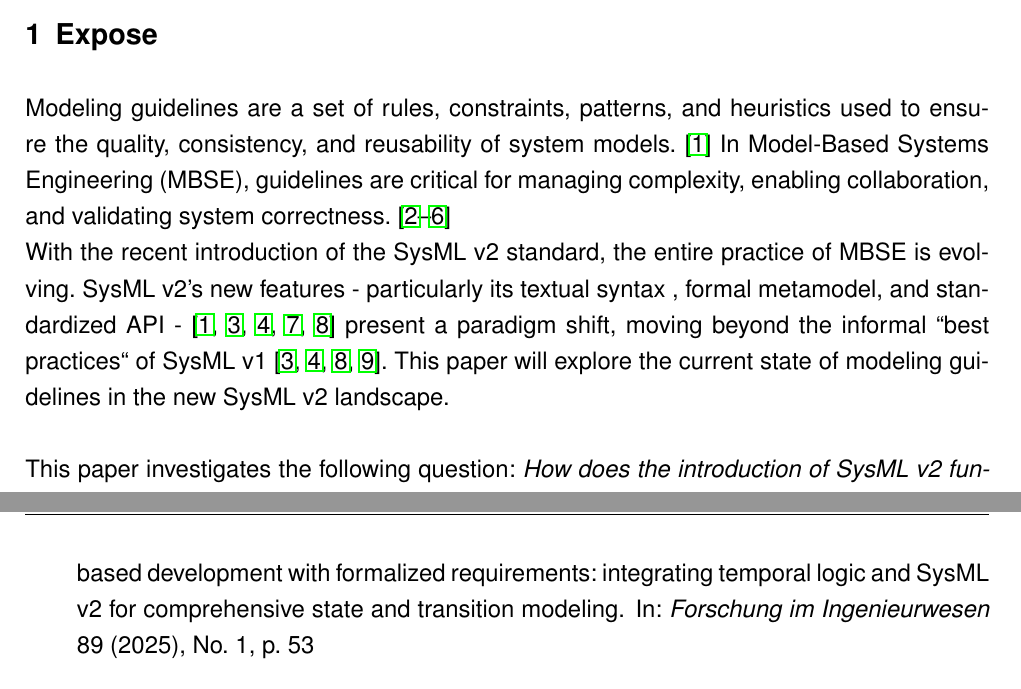
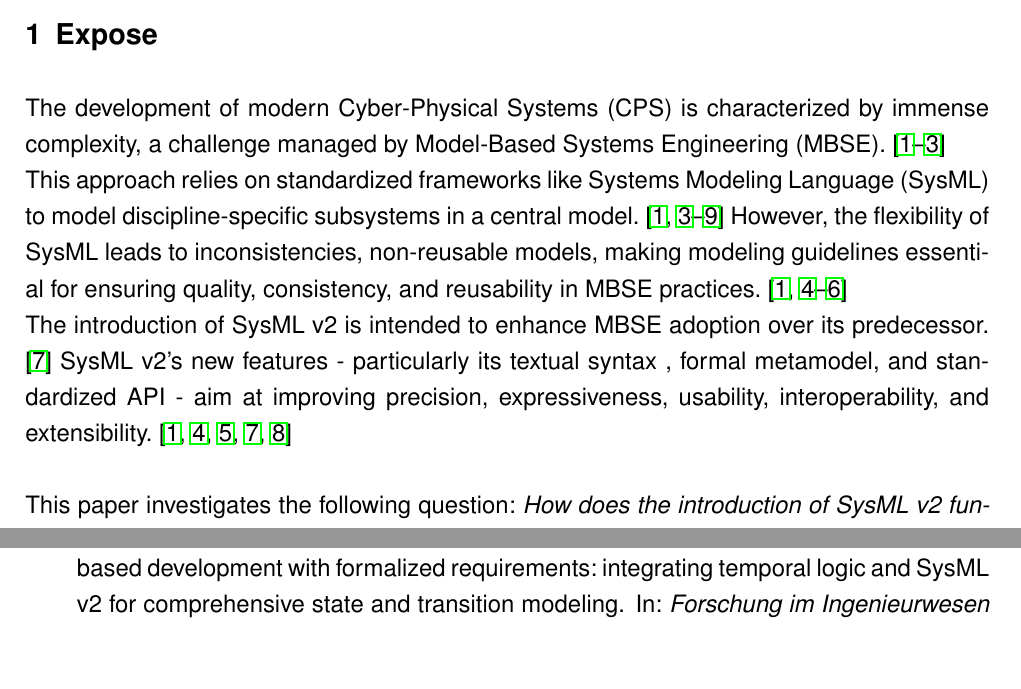
Before and after one commit to Daaam4/base-latex, a LaTeX thesis (000report.tex, which reads doc/101expose.tex): two parts of pages 2 and 4 of 4 before the commit and two parts of pages 2 and 3 of 4 after it, joined at a grey line, cut so that both start at the same text, the shorter picture padded with empty space. Compiled offline with pdfLaTeX.

Commit message:
feat: refine topic definition

```diff
--- a/doc/101expose.tex
+++ b/doc/101expose.tex
@@ -2,8 +2,10 @@
 
 \chapter{Expose}
 % Topic Definition & Relevance
-Modeling guidelines are a set of rules, constraints, patterns, and heuristics used to ensure the quality, consistency, and reusability of system models. \cite{zirui} In Model-Based Systems Engineering (MBSE), guidelines are critical for managing complexity, enabling collaboration, and validating system correctness. \cite{bergemann, boelsen, eduardo, dehn, yildirim}\\
-With the recent introduction of the SysML v2 standard, the entire practice of MBSE is evolving. SysML v2's new features - particularly its textual syntax , formal metamodel, and standardized API - \cite{boelsen, zirui, eduardo, friedenthal, jansen} present a paradigm shift, moving beyond the informal ``best practices`` of SysML v1  \cite{boelsen, eduardo, beers, jansen}. This paper will explore the current state of modeling guidelines in the new SysML v2 landscape.\\
+The development of modern Cyber-Physical Systems (CPS) is characterized by immense complexity, a challenge managed by Model-Based Systems Engineering (MBSE). \cite{boelsen,bergemann,dehn} \\
+This approach relies on standardized frameworks like Systems Modeling Language (SysML) to model discipline-specific subsystems in a central model. \cite{boelsen, zirui, dehn, eduardo, yildirim,friedenthal,jansen, beers}
+However, the flexibility of SysML leads to inconsistencies, non-reusable models, making modeling guidelines essential for ensuring quality, consistency, and reusability in MBSE practices. \cite{boelsen,zirui,eduardo,yildirim} \\
+The introduction of SysML v2 is intended to enhance MBSE adoption over its predecessor. \cite{friedenthal} SysML v2's new features - particularly its textual syntax , formal metamodel, and standardized API - aim at improving precision, expressiveness, usability, interoperability, and extensibility. \cite{boelsen, zirui, eduardo, friedenthal, jansen} \\
 
 % Research Question
 This paper investigates the following question: \textit{How does the introduction of SysML v2 fundamentally change the landscape of modeling guidelines in MBSE, particularly regarding their formalization, validation, and enforcement?} it will explore the new opportunities for precise, automated guidelines and the new challenges that arise from SysML v2's design and adoption.
```
Also changed, not shown: 000report.bbl, 000report.pdf, bib/Enhancing model-based development with formalized requirements.pdf, bib/Ensuring Semantic Consistency in SysML v2 Models Through Metamodel-Driven Validation.pdf, bib/The_Language_of_SysML_v2_under_the_Magnifying_Glass.pdf, 8 other files.
